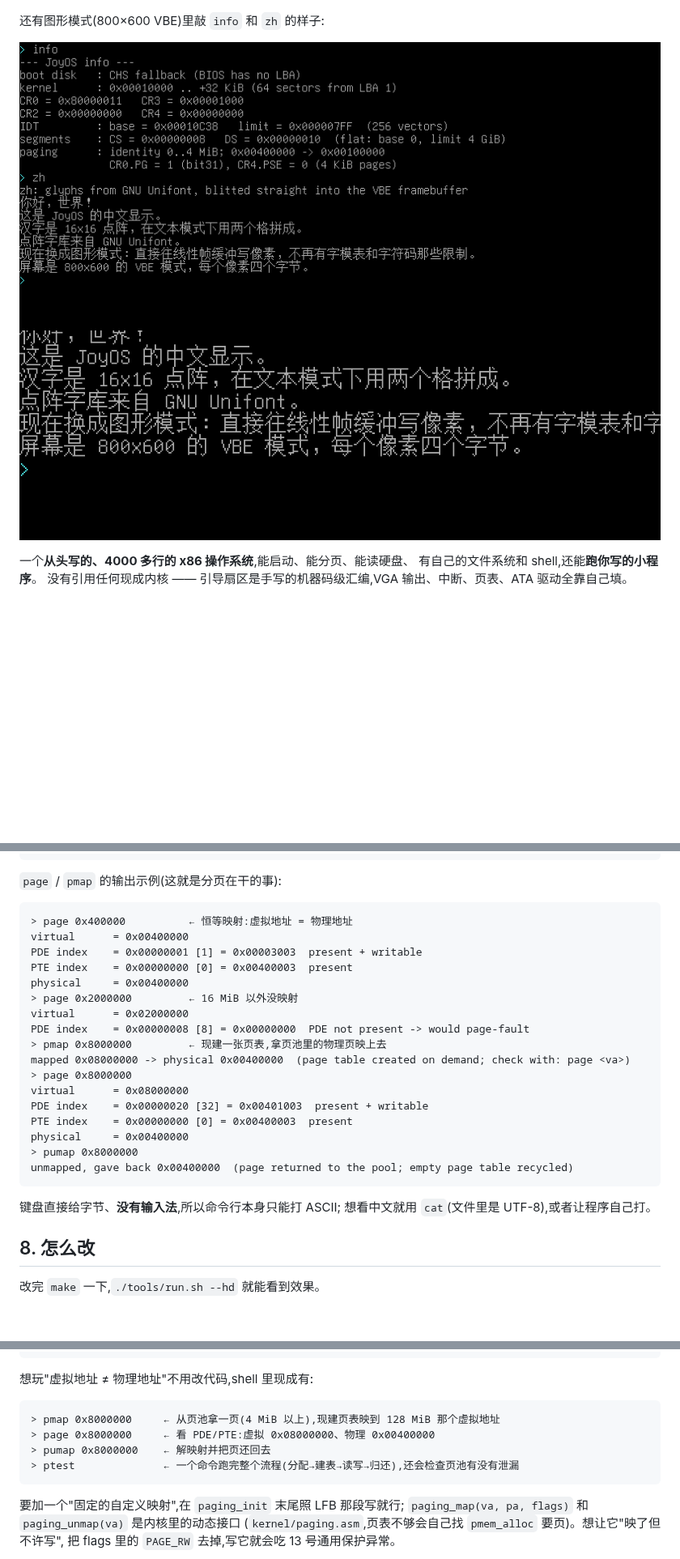
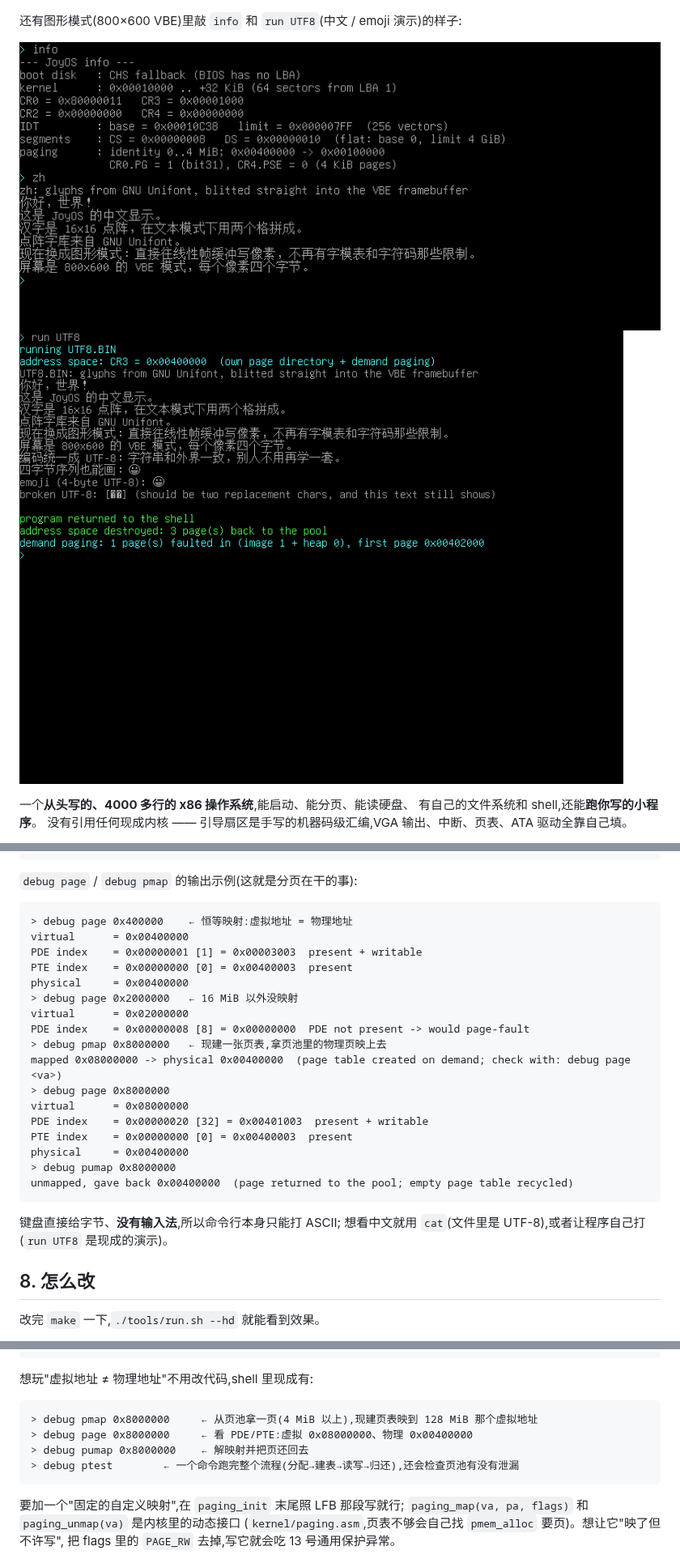
Before and after one commit to KaiXinLee114514/JoyOS, a Markdown page: README.md, 3 parts joined by grey strips. Shown at 81% size. Drawn GitHub-style; pictures changed too: docs/screenshot-zh.png; blank space fills up the shorter version.

````diff
--- a/README.md
+++ b/README.md
@@ -15,5 +15,5 @@
 
 ![vi 跑在 JoyOS 上](docs/screenshot-vi.png)
 
-还有图形模式(800×600 VBE)里敲 `info` 和 `zh` 的样子:
+还有图形模式(800×600 VBE)里敲 `info` 和 `run UTF8`(中文 / emoji 演示)的样子:
 
@@ -596,30 +596,30 @@ RTC: BCD, 24-hour mode (no timezone handling)
 date: unknown format, try ymd / mdy / dmy / time (got: xxx)
 ```
 
-`page` / `pmap` 的输出示例(这就是分页在干的事):
+`debug page` / `debug pmap` 的输出示例(这就是分页在干的事):
 
 ```
-> page 0x400000          ← 恒等映射:虚拟地址 = 物理地址
+> debug page 0x400000    ← 恒等映射:虚拟地址 = 物理地址
 virtual      = 0x00400000
 PDE index    = 0x00000001 [1] = 0x00003003  present + writable
 PTE index    = 0x00000000 [0] = 0x00400003  present
 physical     = 0x00400000
-> page 0x2000000         ← 16 MiB 以外没映射
+> debug page 0x2000000   ← 16 MiB 以外没映射
 virtual      = 0x02000000
 PDE index    = 0x00000008 [8] = 0x00000000  PDE not present -> would page-fault
-> pmap 0x8000000         ← 现建一张页表,拿页池里的物理页映上去
-mapped 0x08000000 -> physical 0x00400000  (page table created on demand; check with: page <va>)
-> page 0x8000000
+> debug pmap 0x8000000   ← 现建一张页表,拿页池里的物理页映上去
+mapped 0x08000000 -> physical 0x00400000  (page table created on demand; check with: debug page <va>)
+> debug page 0x8000000
 virtual      = 0x08000000
 PDE index    = 0x00000020 [32] = 0x00401003  present + writable
 PTE index    = 0x00000000 [0] = 0x00400003  present
 physical     = 0x00400000
-> pumap 0x8000000
+> debug pumap 0x8000000
 unmapped, gave back 0x00400000  (page returned to the pool; empty page table recycled)
 ```
 
 键盘直接给字节、**没有输入法**,所以命令行本身只能打 ASCII;
-想看中文就用 `cat`(文件里是 UTF-8),或者让程序自己打。
+想看中文就用 `cat`(文件里是 UTF-8),或者让程序自己打(`run UTF8` 是现成的演示)。
 
 ## 8. 怎么改
 
@@ -702,10 +702,10 @@ PT_LFB      equ 0x4000     ; VBE 帧缓冲窗口
 想玩"虚拟地址 ≠ 物理地址"不用改代码,shell 里现成有:
 
 ```
-> pmap 0x8000000     ← 从页池拿一页(4 MiB 以上),现建页表映到 128 MiB 那个虚拟地址
-> page 0x8000000     ← 看 PDE/PTE:虚拟 0x08000000、物理 0x00400000
-> pumap 0x8000000    ← 解映射并把页还回去
-> ptest              ← 一个命令跑完整个流程(分配→建表→读写→归还),还会检查页池有没有泄漏
+> debug pmap 0x8000000     ← 从页池拿一页(4 MiB 以上),现建页表映到 128 MiB 那个虚拟地址
+> debug page 0x8000000     ← 看 PDE/PTE:虚拟 0x08000000、物理 0x00400000
+> debug pumap 0x8000000    ← 解映射并把页还回去
+> debug ptest        ← 一个命令跑完整个流程(分配→建表→读写→归还),还会检查页池有没有泄漏
 ```
 
 要加一个"固定的自定义映射",在 `paging_init` 末尾照 LFB 那段写就行;
````
Also changed, not shown: other parts of README.md (+14 -13 lines), docs/programs.md (+5 -1 lines), 5 other files.
